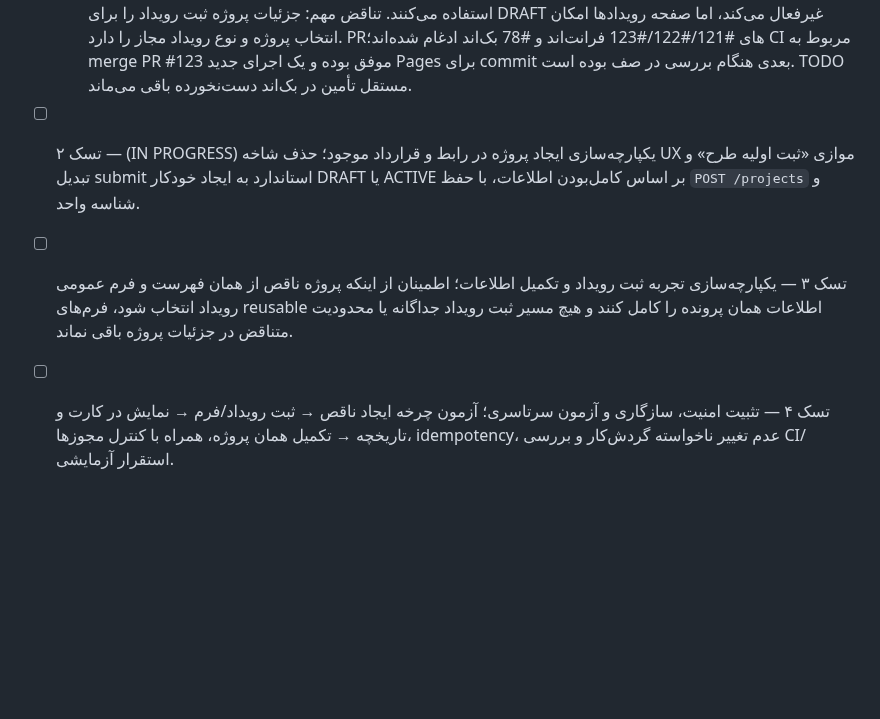
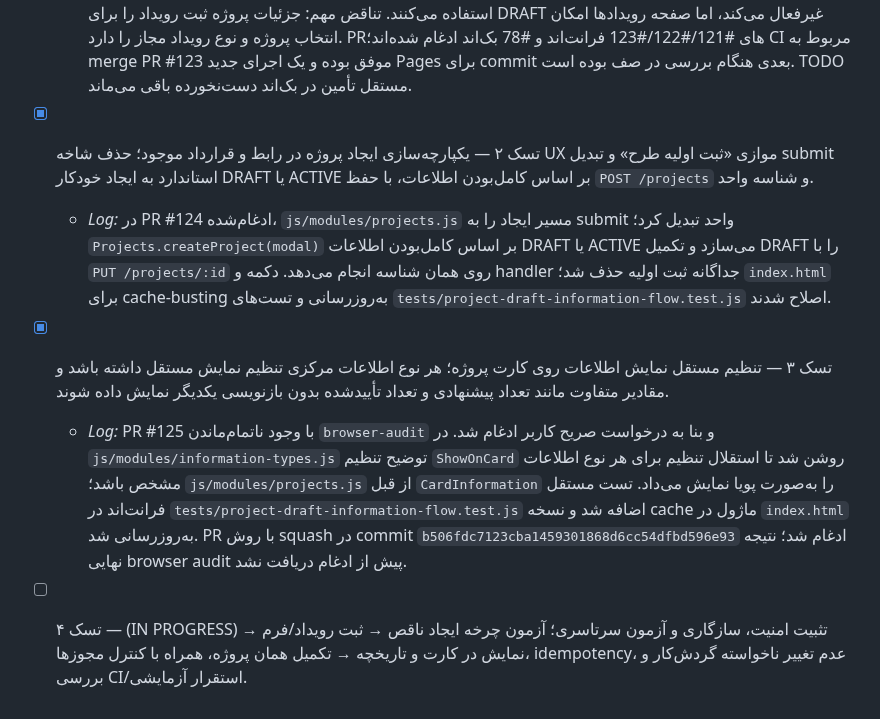
Before and after one commit to Saeidesl/PRSPRO2, a Markdown page: TODO.md, the part around the change. Rendered like a GitHub page; blank space fills up the shorter version.

Commit message:
Update project lifecycle TODO after PR #125 merge

```diff
--- a/TODO.md
+++ b/TODO.md
@@ -59,6 +59,8 @@
 
 - [x] تسک ۱ — کشف و مستندسازی مسیر فعلی ایجاد پروژه، ثبت رویداد و فرم‌های reusable در هر دو مخزن.
   - *Log:* `TODO.md` در ریشه مخزن فرانت‌اند ایجاد شد. `ARCHITECTURE.md` هر دو مخزن و فایل‌های `projects.js`, `events.js`, `project-detail.js`, `ProjectService.js`, `EventService.js`, `FormService.js`, `EventTypeService.js`, `Router.js` بررسی شدند. مشخص شد دکمه `ثبت اولیه طرح` و گزینه `draftOnly` در کنار ثبت کامل، دو شاخه UX برای یک موجودیت ساخته‌اند؛ در عین حال ثبت رویداد و پاسخ فرم از APIهای عمومی موجود استفاده می‌کنند. تناقض مهم: جزئیات پروژه ثبت رویداد را برای DRAFT غیرفعال می‌کند، اما صفحه رویدادها امکان انتخاب پروژه و نوع رویداد مجاز را دارد. PRهای #121/#122/#123 فرانت‌اند و #78 بک‌اند ادغام شده‌اند؛ CI مربوط به merge PR #123 موفق بوده و یک اجرای جدید Pages برای commit بعدی هنگام بررسی در صف بوده است. TODO مستقل تأمین در بک‌اند دست‌نخورده باقی می‌ماند.
-- [ ] تسک ۲ — (IN PROGRESS) یکپارچه‌سازی ایجاد پروژه در رابط و قرارداد موجود؛ حذف شاخه UX موازی «ثبت اولیه طرح» و تبدیل submit استاندارد به ایجاد خودکار DRAFT یا ACTIVE بر اساس کامل‌بودن اطلاعات، با حفظ `POST /projects` و شناسه واحد.
-- [ ] تسک ۳ — یکپارچه‌سازی تجربه ثبت رویداد و تکمیل اطلاعات؛ اطمینان از اینکه پروژه ناقص از همان فهرست و فرم عمومی رویداد انتخاب شود، فرم‌های reusable اطلاعات همان پرونده را کامل کنند و هیچ مسیر ثبت رویداد جداگانه یا محدودیت متناقض در جزئیات پروژه باقی نماند.
-- [ ] تسک ۴ — تثبیت امنیت، سازگاری و آزمون سرتاسری؛ آزمون چرخه ایجاد ناقص → ثبت رویداد/فرم → نمایش در کارت و تاریخچه → تکمیل همان پروژه، همراه با کنترل مجوزها، idempotency، عدم تغییر ناخواسته گردش‌کار و بررسی CI/استقرار آزمایشی.
+- [x] تسک ۲ — یکپارچه‌سازی ایجاد پروژه در رابط و قرارداد موجود؛ حذف شاخه UX موازی «ثبت اولیه طرح» و تبدیل submit استاندارد به ایجاد خودکار DRAFT یا ACTIVE بر اساس کامل‌بودن اطلاعات، با حفظ `POST /projects` و شناسه واحد.
+  - *Log:* در PR #124 ادغام‌شده، `js/modules/projects.js` مسیر ایجاد را به submit واحد تبدیل کرد؛ `Projects.createProject(modal)` بر اساس کامل‌بودن اطلاعات DRAFT یا ACTIVE می‌سازد و تکمیل DRAFT را با `PUT /projects/:id` روی همان شناسه انجام می‌دهد. دکمه و handler جداگانه ثبت اولیه حذف شد؛ `index.html` برای cache-busting به‌روزرسانی و تست‌های `tests/project-draft-information-flow.test.js` اصلاح شدند.
+- [x] تسک ۳ — تنظیم مستقل نمایش اطلاعات روی کارت پروژه؛ هر نوع اطلاعات مرکزی تنظیم نمایش مستقل داشته باشد و مقادیر متفاوت مانند تعداد پیشنهادی و تعداد تأییدشده بدون بازنویسی یکدیگر نمایش داده شوند.
+  - *Log:* PR #125 با وجود ناتمام‌ماندن `browser-audit` و بنا به درخواست صریح کاربر ادغام شد. در `js/modules/information-types.js` توضیح تنظیم `ShowOnCard` روشن شد تا استقلال تنظیم برای هر نوع اطلاعات مشخص باشد؛ `js/modules/projects.js` از قبل `CardInformation` را به‌صورت پویا نمایش می‌داد. تست مستقل فرانت‌اند در `tests/project-draft-information-flow.test.js` اضافه شد و نسخه cache ماژول در `index.html` به‌روزرسانی شد. PR با روش squash در commit `b506fdc7123cba1459301868d6cc54dfbd596e93` ادغام شد؛ نتیجه نهایی browser audit پیش از ادغام دریافت نشد.
+- [ ] تسک ۴ — (IN PROGRESS) تثبیت امنیت، سازگاری و آزمون سرتاسری؛ آزمون چرخه ایجاد ناقص → ثبت رویداد/فرم → نمایش در کارت و تاریخچه → تکمیل همان پروژه، همراه با کنترل مجوزها، idempotency، عدم تغییر ناخواسته گردش‌کار و بررسی CI/استقرار آزمایشی.
```
